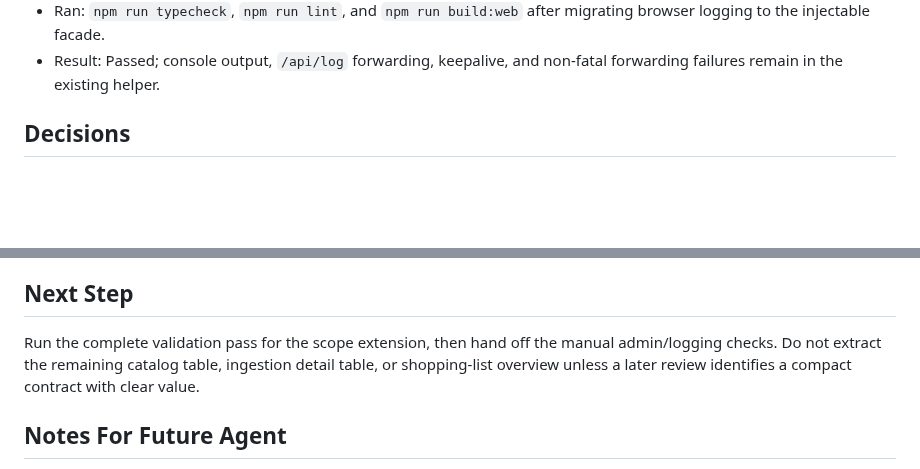
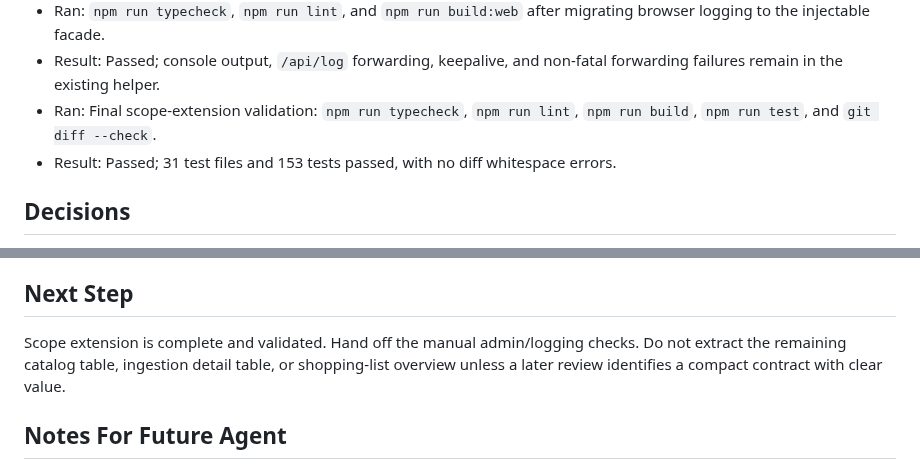
Before and after one commit to Kamrapp/Kamra, a Markdown page: .agents/sessions/2026-07-10-frontend-composition-cleanup.md, 2 parts joined by grey strips. Rendered like a GitHub page; blank space fills up the shorter version.

Commit message:
Record standardization validation

```diff
--- a/.agents/sessions/2026-07-10-frontend-composition-cleanup.md
+++ b/.agents/sessions/2026-07-10-frontend-composition-cleanup.md
@@ -111,6 +111,8 @@
 - Result: Passed; endpoint paths, methods, payloads, auth headers, status checks, and localized page messages remain behaviorally owned by the dashboard.
 - Ran: `npm run typecheck`, `npm run lint`, and `npm run build:web` after migrating browser logging to the injectable facade.
 - Result: Passed; console output, `/api/log` forwarding, keepalive, and non-fatal forwarding failures remain in the existing helper.
+- Ran: Final scope-extension validation: `npm run typecheck`, `npm run lint`, `npm run build`, `npm run test`, and `git diff --check`.
+- Result: Passed; 31 test files and 153 tests passed, with no diff whitespace errors.
 
 ## Decisions
 
@@ -181,7 +183,7 @@
 
 ## Next Step
 
-Run the complete validation pass for the scope extension, then hand off the manual admin/logging checks. Do not extract the remaining catalog table, ingestion detail table, or shopping-list overview unless a later review identifies a compact contract with clear value.
+Scope extension is complete and validated. Hand off the manual admin/logging checks. Do not extract the remaining catalog table, ingestion detail table, or shopping-list overview unless a later review identifies a compact contract with clear value.
 
 ## Notes For Future Agent
 
```
